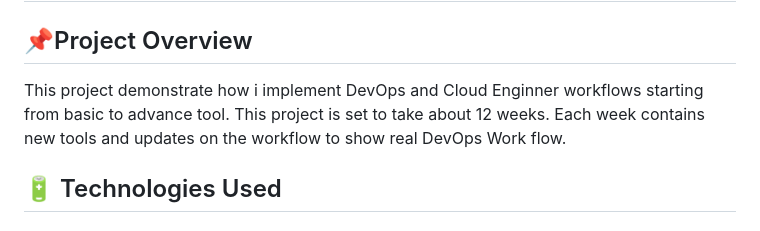
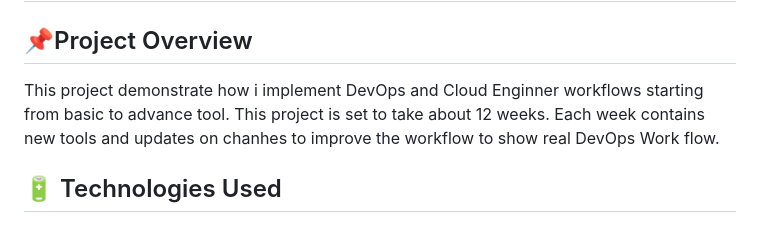
Before and after one commit to iampryce/Task-App, a Markdown page: README.md, the part around the change. GitHub-like rendering.

Commit message:
Clarify project overview in README
Updated project overview to clarify workflow improvements.

```diff
--- a/README.md
+++ b/README.md
@@ -12,7 +12,7 @@
 
 
 ## 📌Project Overview
-This project demonstrate how i implement DevOps and Cloud Enginner workflows starting from basic to advance tool. This project is set to take about 12 weeks. Each week contains new tools and updates on the workflow to show real DevOps Work flow.
+This project demonstrate how i implement DevOps and Cloud Enginner workflows starting from basic to advance tool. This project is set to take about 12 weeks. Each week contains new tools and updates on chanhes to improve the workflow to show real DevOps Work flow.
 
 ## 🔋 Technologies Used
 
```
